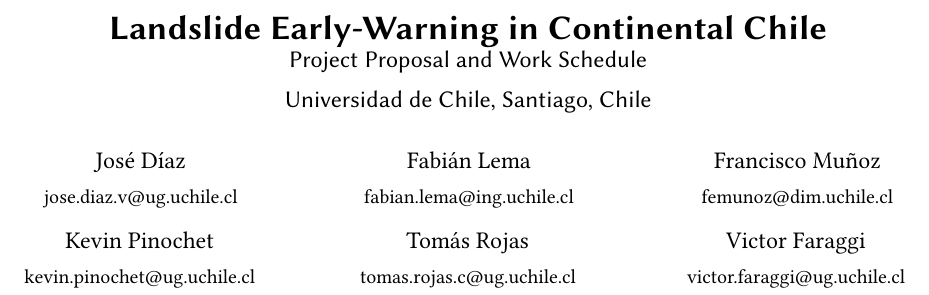
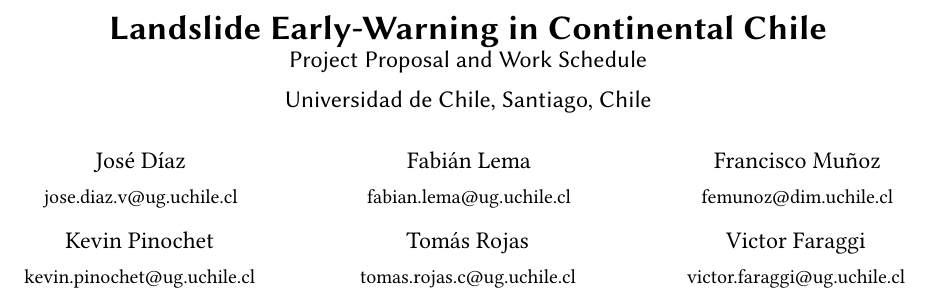
Before and after one commit to asolnn2a8/ProjectX-Entregable, a LaTeX paper (main.tex): part of page 1 of 3, cut so that both start at the same text. Compiled offline with pdfLaTeX.

Commit message:
commit del avance primer entregable

```diff
--- a/main.tex
+++ b/main.tex
@@ -40,7 +40,7 @@
 
 \author{Fabián Lema}
 \affiliation{}
-\email{fabian.lema@ing.uchile.cl}
+\email{fabian.lema@ug.uchile.cl}
 
 \author{Francisco Muñoz}
 \affiliation{}
```
